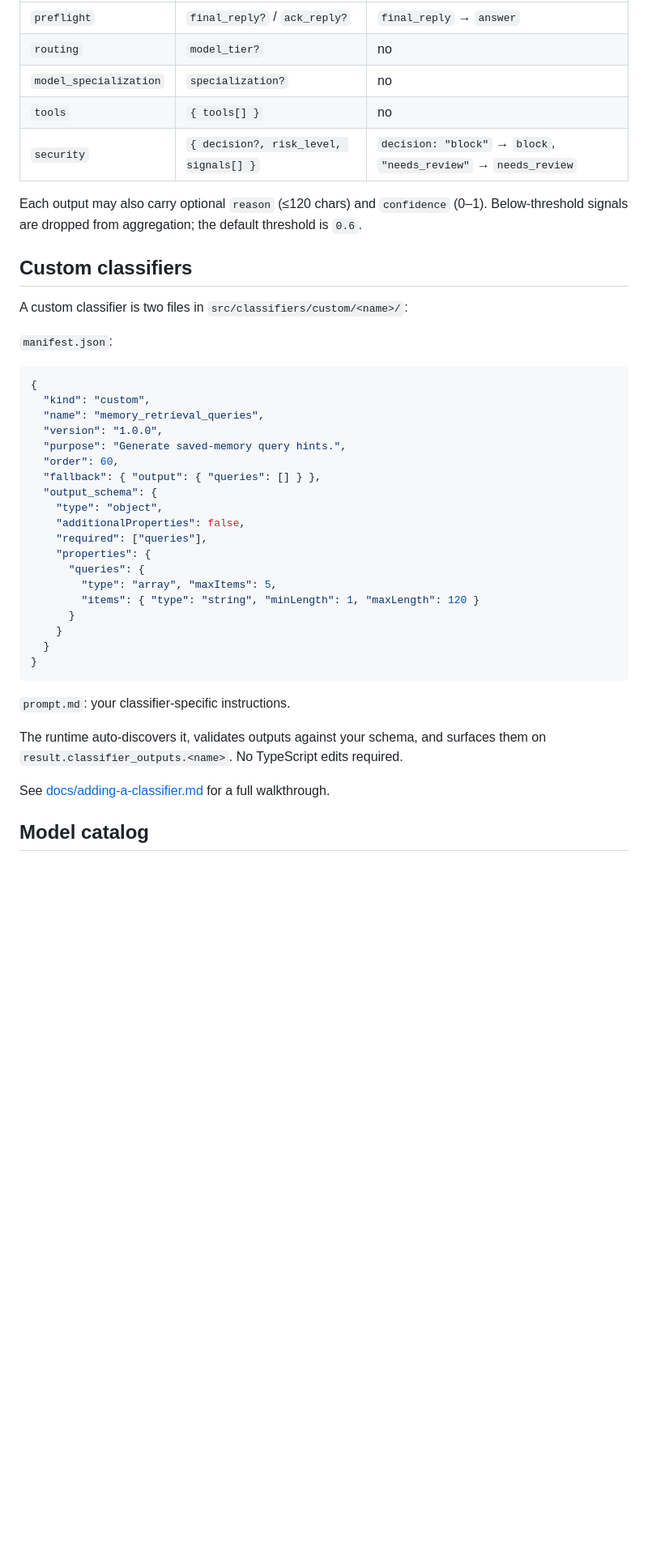
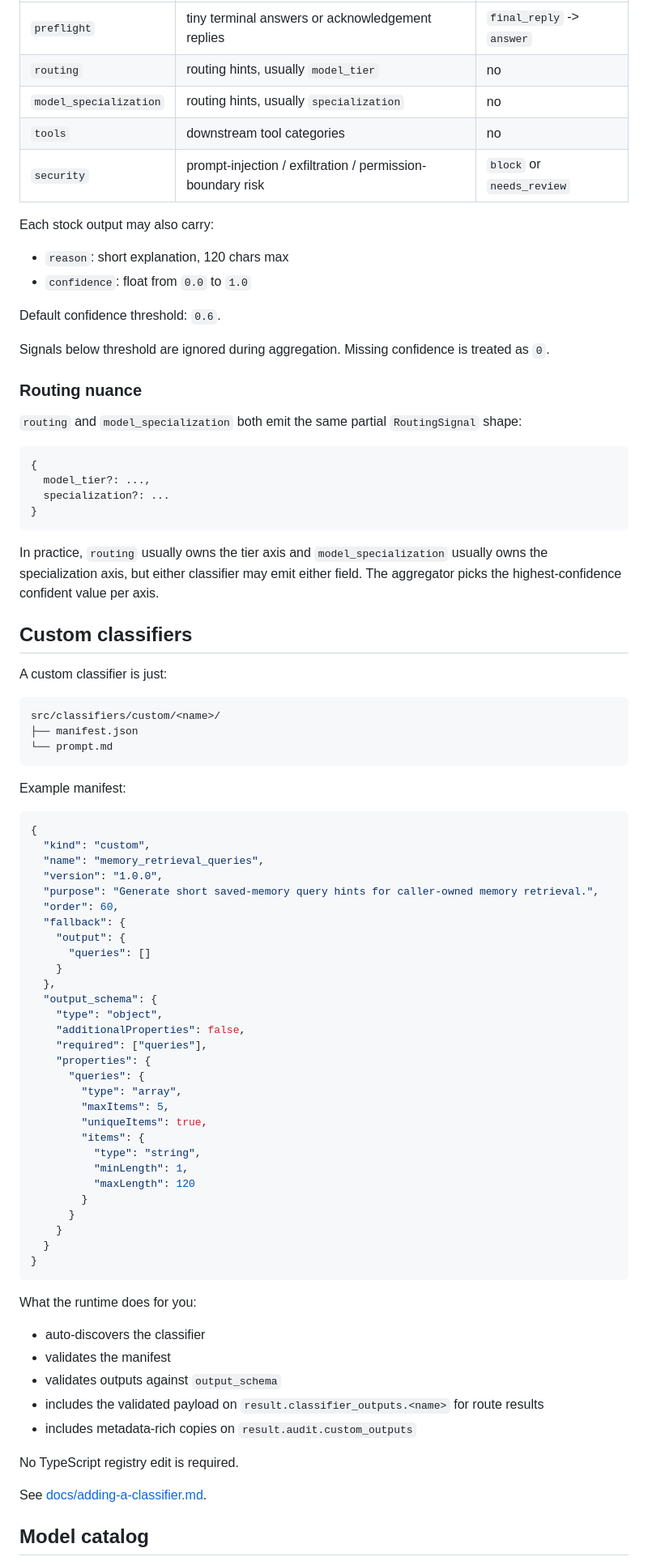
Before and after one commit to taylorbayouth/open-classify, a Markdown page: README.md, the part around one of its changes. Shown at 81% size. GitHub-like rendering; blank space fills up the shorter version.

Commit message:
docs: tighten README

````diff
--- a/README.md
+++ b/README.md
@@ -97,45 +160,87 @@ Stock classifiers are built in and have fixed, typed output shapes. Each one own
 |---|---|---|
-| `preflight` | `final_reply?` / `ack_reply?` | `final_reply` → `answer` |
-| `routing` | `model_tier?` | no |
-| `model_specialization` | `specialization?` | no |
-| `tools` | `{ tools[] }` | no |
-| `security` | `{ decision?, risk_level, signals[] }` | `decision: "block"` → `block`, `"needs_review"` → `needs_review` |
+| `preflight` | tiny terminal answers or acknowledgement replies | `final_reply` -> `answer` |
+| `routing` | routing hints, usually `model_tier` | no |
+| `model_specialization` | routing hints, usually `specialization` | no |
+| `tools` | downstream tool categories | no |
+| `security` | prompt-injection / exfiltration / permission-boundary risk | `block` or `needs_review` |
 
-Each output may also carry optional `reason` (≤120 chars) and `confidence` (0–1). Below-threshold signals are dropped from aggregation; the default threshold is `0.6`.
+Each stock output may also carry:
+
+- `reason`: short explanation, 120 chars max
+- `confidence`: float from `0.0` to `1.0`
+
+Default confidence threshold: `0.6`.
+
+Signals below threshold are ignored during aggregation. Missing confidence is treated as `0`.
+
+### Routing nuance
+
+`routing` and `model_specialization` both emit the same partial `RoutingSignal` shape:
+
+```ts
+{
+  model_tier?: ...,
+  specialization?: ...
+}
+```
+
+In practice, `routing` usually owns the tier axis and `model_specialization` usually owns the specialization axis, but either classifier may emit either field. The aggregator picks the highest-confidence confident value per axis.
 
 ## Custom classifiers
 
-A custom classifier is two files in `src/classifiers/custom/<name>/`:
+A custom classifier is just:
 
-`manifest.json`:
+```text
+src/classifiers/custom/<name>/
+├── manifest.json
+└── prompt.md
+```
+
+Example manifest:
 
 ```json
 {
   "kind": "custom",
   "name": "memory_retrieval_queries",
   "version": "1.0.0",
-  "purpose": "Generate saved-memory query hints.",
+  "purpose": "Generate short saved-memory query hints for caller-owned memory retrieval.",
   "order": 60,
-  "fallback": { "output": { "queries": [] } },
+  "fallback": {
+    "output": {
+      "queries": []
+    }
+  },
   "output_schema": {
     "type": "object",
     "additionalProperties": false,
     "required": ["queries"],
     "properties": {
       "queries": {
-        "type": "array", "maxItems": 5,
-        "items": { "type": "string", "minLength": 1, "maxLength": 120 }
+        "type": "array",
+        "maxItems": 5,
+        "uniqueItems": true,
+        "items": {
+          "type": "string",
+          "minLength": 1,
+          "maxLength": 120
+        }
       }
     }
   }
 }
 ```
 
-`prompt.md`: your classifier-specific instructions.
+What the runtime does for you:
 
-The runtime auto-discovers it, validates outputs against your schema, and surfaces them on `result.classifier_outputs.<name>`. No TypeScript edits required.
+- auto-discovers the classifier
+- validates the manifest
+- validates outputs against `output_schema`
+- includes the validated payload on `result.classifier_outputs.<name>` for route results
+- includes metadata-rich copies on `result.audit.custom_outputs`
 
-See [docs/adding-a-classifier.md](docs/adding-a-classifier.md) for a full walkthrough.
+No TypeScript registry edit is required.
+
+See [docs/adding-a-classifier.md](docs/adding-a-classifier.md).
 
 ## Model catalog
 
````
Also changed, not shown: other parts of README.md (+151 -34 lines).
